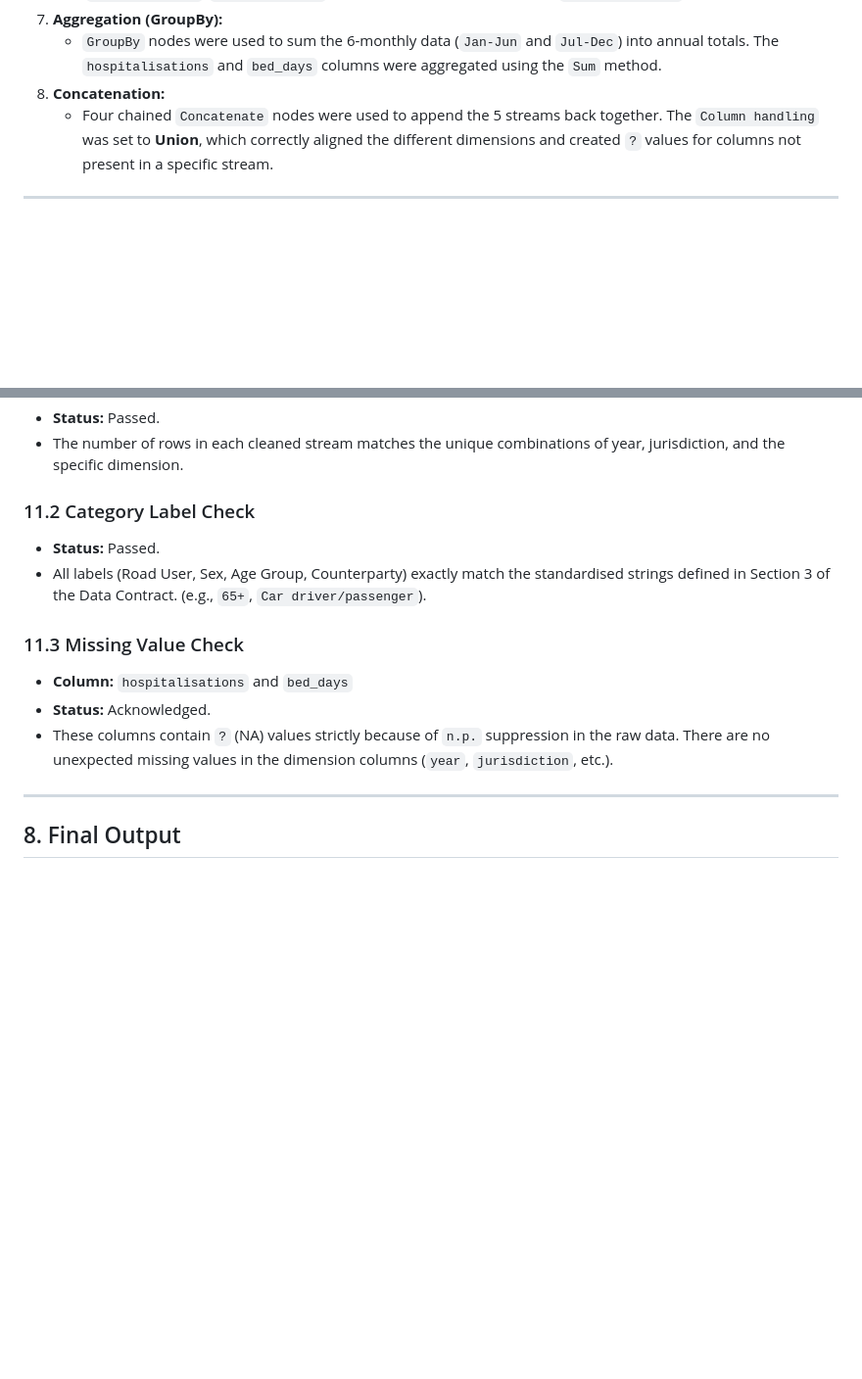
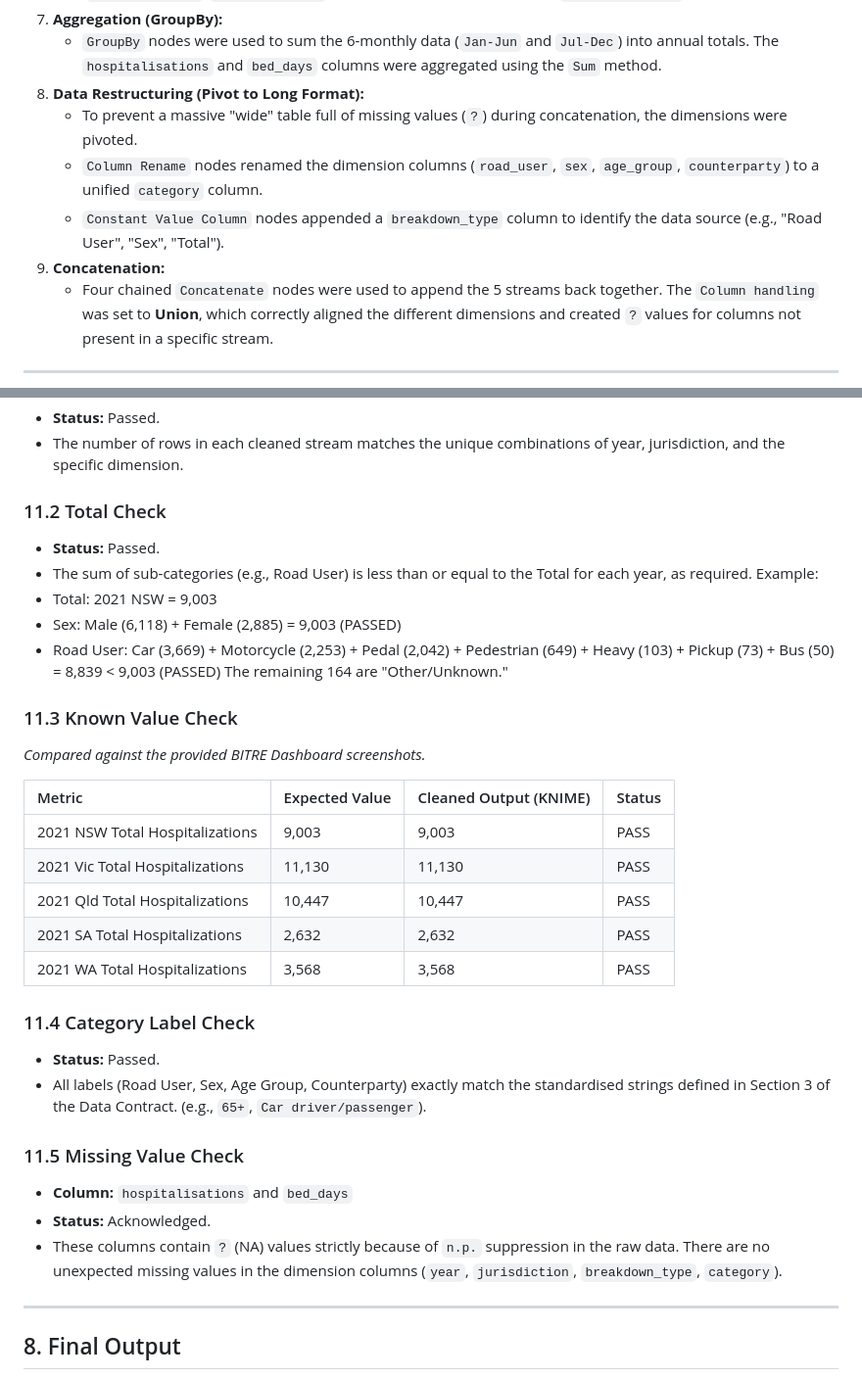
Before and after one commit to melodyleww/hospitalised_injuries_dashboard, a Markdown page: data/processed/cleaning_log_state_territory.md, 2 parts joined by grey strips. Shown at 98% size. Drawn GitHub-style; blank space fills up the shorter version.

Commit message:
Updated cleaning logs for state_territory

```diff
--- a/data/processed/cleaning_log_state_territory.md
+++ b/data/processed/cleaning_log_state_territory.md
@@ -34,7 +34,11 @@ The following transformations were applied using KNIME nodes:
    - A `Rule Engine` was used to create the `data_quality_flag` column. It flagged time series breaks (`Vic_break_2012`, `NSW_break_2017`) and remaining missing values as `n.p._suppressed`.
 7. **Aggregation (GroupBy):**
    - `GroupBy` nodes were used to sum the 6-monthly data (`Jan-Jun` and `Jul-Dec`) into annual totals. The `hospitalisations` and `bed_days` columns were aggregated using the `Sum` method.
-8. **Concatenation:**
+8. **Data Restructuring (Pivot to Long Format):**
+   - To prevent a massive "wide" table full of missing values (`?`) during concatenation, the dimensions were pivoted.
+   - `Column Rename` nodes renamed the dimension columns (`road_user`, `sex`, `age_group`, `counterparty`) to a unified `category` column.
+   - `Constant Value Column` nodes appended a `breakdown_type` column to identify the data source (e.g., "Road User", "Sex", "Total").
+9. **Concatenation:**
    - Four chained `Concatenate` nodes were used to append the 5 streams back together. The `Column handling` was set to **Union**, which correctly aligned the different dimensions and created `?` values for columns not present in a specific stream.
 
 ---
@@ -80,14 +84,32 @@ Because the Excel file contained 5 tables of varying lengths, KNIME automaticall
 - **Status:** Passed.
 - The number of rows in each cleaned stream matches the unique combinations of year, jurisdiction, and the specific dimension.
 
-### 11.2 Category Label Check
+### 11.2 Total Check
+- **Status:** Passed.
+- The sum of sub-categories (e.g., Road User) is less than or equal to the Total for each year, as required. Example:
+- Total: 2021 NSW = 9,003
+- Sex: Male (6,118) + Female (2,885) = 9,003 (PASSED)
+- Road User: Car (3,669) + Motorcycle (2,253) + Pedal (2,042) + Pedestrian (649) + Heavy (103) + Pickup (73) + Bus (50) = 8,839 < 9,003 (PASSED) The remaining 164 are "Other/Unknown."
+
+### 11.3 Known Value Check
+*Compared against the provided BITRE Dashboard screenshots.*
+
+| Metric | Expected Value | Cleaned Output (KNIME) | Status |
+| :--- | :--- | :--- | :--- |
+| 2021 NSW Total Hospitalizations | 9,003 | 9,003 | PASS |
+| 2021 Vic Total Hospitalizations | 11,130 | 11,130 | PASS |
+| 2021 Qld Total Hospitalizations | 10,447 | 10,447 | PASS |
+| 2021 SA Total Hospitalizations | 2,632 | 2,632 | PASS |
+| 2021 WA Total Hospitalizations | 3,568 |  3,568 | PASS |
+
+### 11.4 Category Label Check
 - **Status:** Passed.
 - All labels (Road User, Sex, Age Group, Counterparty) exactly match the standardised strings defined in Section 3 of the Data Contract. (e.g., `65+`, `Car driver/passenger`).
 
-### 11.3 Missing Value Check
+### 11.5 Missing Value Check
 - **Column:** `hospitalisations` and `bed_days`
 - **Status:** Acknowledged.
-- These columns contain `?` (NA) values strictly because of `n.p.` suppression in the raw data. There are no unexpected missing values in the dimension columns (`year`, `jurisdiction`, etc.).
+- These columns contain `?` (NA) values strictly because of `n.p.` suppression in the raw data. There are no unexpected missing values in the dimension columns (`year`, `jurisdiction`, `breakdown_type`, `category`).
 
 ---
 
```
Also changed, not shown: other parts of data/processed/cleaning_log_state_territory.md (+2 -2 lines).
